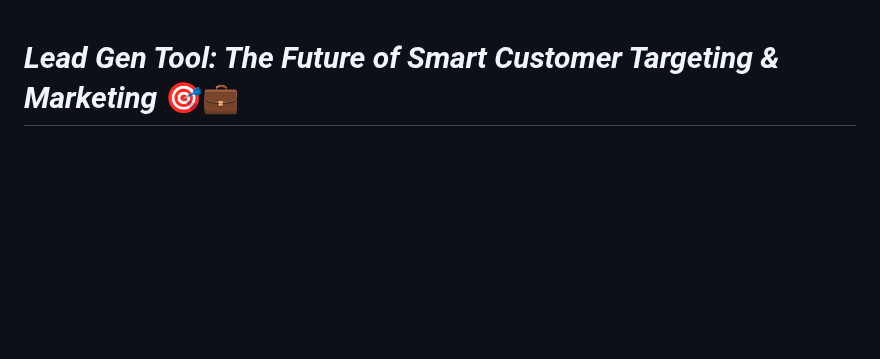
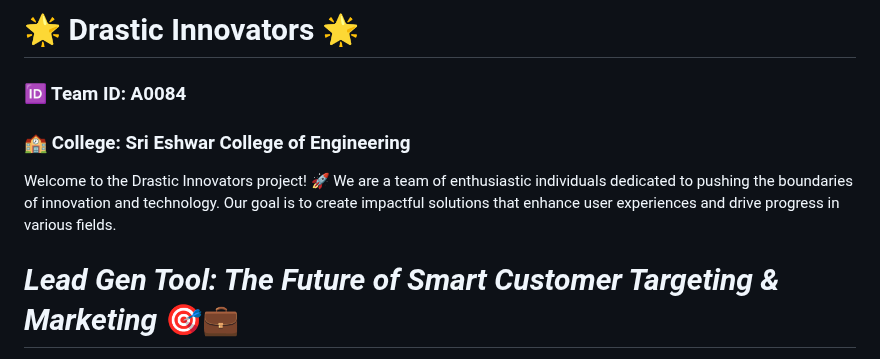
Before and after one commit to ArunKumar200510/Lead-Gen-Tool, a Markdown page: README.md, the part around the change. Rendered like a GitHub page; blank space fills up the shorter version.

```diff
--- a/README.md
+++ b/README.md
@@ -1,3 +1,11 @@
+# 🌟 Drastic Innovators 🌟
+
+### 🆔 Team ID: A0084
+
+### 🏫 College: Sri Eshwar College of Engineering
+
+Welcome to the Drastic Innovators project! 🚀 We are a team of enthusiastic individuals dedicated to pushing the boundaries of innovation and technology. Our goal is to create impactful solutions that enhance user experiences and drive progress in various fields.
+
 # *Lead Gen Tool: The Future of Smart Customer Targeting & Marketing* 🎯💼
 
 *Lead Gen Tool* is an advanced platform designed to redefine how businesses approach customer segmentation, professional contact retrieval, and campaign management. Powerful data-driven methods enable companies to engage with the right audience, boosting marketing efficiency and conversion success.
```
